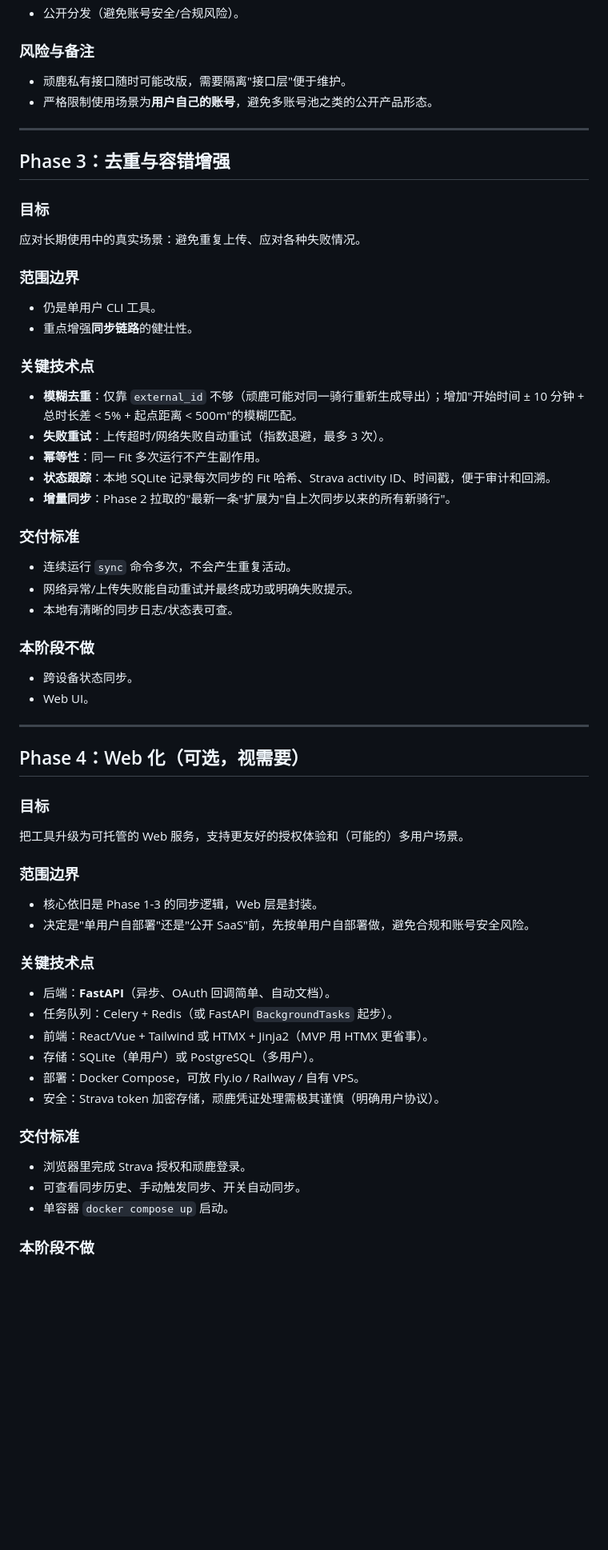
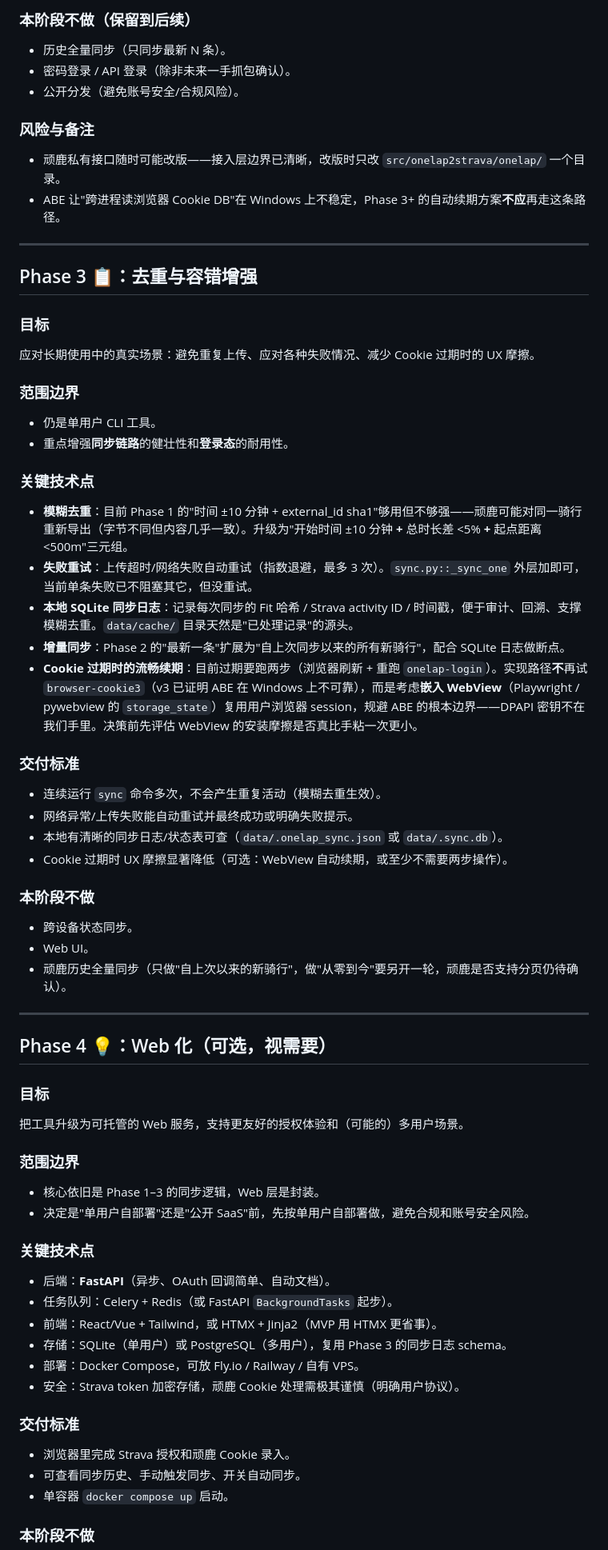
Before and after one commit to titansuraze/Onelap2Strava, a Markdown page: specs/roadmap.md, the part around one of its changes. Shown at 80% size. Drawn GitHub-style; blank space fills up the shorter version.

```diff
--- a/specs/roadmap.md
+++ b/specs/roadmap.md
@@ -63,57 +76,62 @@
+### 本阶段不做（保留到后续）
+- 历史全量同步（只同步最新 N 条）。
+- 密码登录 / API 登录（除非未来一手抓包确认）。
 - 公开分发（避免账号安全/合规风险）。
 
 ### 风险与备注
-- 顽鹿私有接口随时可能改版，需要隔离"接口层"便于维护。
-- 严格限制使用场景为**用户自己的账号**，避免多账号池之类的公开产品形态。
+- 顽鹿私有接口随时可能改版——接入层边界已清晰，改版时只改 `src/onelap2strava/onelap/` 一个目录。
+- ABE 让"跨进程读浏览器 Cookie DB"在 Windows 上不稳定，Phase 3+ 的自动续期方案**不应**再走这条路径。
 
 ---
 
-## Phase 3：去重与容错增强
+## Phase 3 📋：去重与容错增强
 
 ### 目标
-应对长期使用中的真实场景：避免重复上传、应对各种失败情况。
+应对长期使用中的真实场景：避免重复上传、应对各种失败情况、减少 Cookie 过期时的 UX 摩擦。
 
 ### 范围边界
 - 仍是单用户 CLI 工具。
-- 重点增强**同步链路**的健壮性。
+- 重点增强**同步链路**的健壮性和**登录态**的耐用性。
 
 ### 关键技术点
-- **模糊去重**：仅靠 `external_id` 不够（顽鹿可能对同一骑行重新生成导出）；增加"开始时间 ± 10 分钟 + 总时长差 < 5% + 起点距离 < 500m"的模糊匹配。
-- **失败重试**：上传超时/网络失败自动重试（指数退避，最多 3 次）。
-- **幂等性**：同一 Fit 多次运行不产生副作用。
-- **状态跟踪**：本地 SQLite 记录每次同步的 Fit 哈希、Strava activity ID、时间戳，便于审计和回溯。
-- **增量同步**：Phase 2 拉取的"最新一条"扩展为"自上次同步以来的所有新骑行"。
+- **模糊去重**：目前 Phase 1 的"时间 ±10 分钟 + external_id sha1"够用但不够强——顽鹿可能对同一骑行重新导出（字节不同但内容几乎一致）。升级为"开始时间 ±10 分钟 **+** 总时长差 <5% **+** 起点距离 <500m"三元组。
+- **失败重试**：上传超时/网络失败自动重试（指数退避，最多 3 次）。`sync.py::_sync_one` 外层加即可，当前单条失败已不阻塞其它，但没重试。
+- **本地 SQLite 同步日志**：记录每次同步的 Fit 哈希 / Strava activity ID / 时间戳，便于审计、回溯、支撑模糊去重。`data/cache/` 目录天然是"已处理记录"的源头。
+- **增量同步**：Phase 2 的"最新一条"扩展为"自上次同步以来的所有新骑行"，配合 SQLite 日志做断点。
+- **Cookie 过期时的流畅续期**：目前过期要跑两步（浏览器刷新 + 重跑 `onelap-login`）。实现路径**不**再试 `browser-cookie3`（v3 已证明 ABE 在 Windows 上不可靠），而是考虑**嵌入 WebView**（Playwright / pywebview 的 `storage_state`）复用用户浏览器 session，规避 ABE 的根本边界——DPAPI 密钥不在我们手里。决策前先评估 WebView 的安装摩擦是否真比手粘一次更小。
 
 ### 交付标准
-- 连续运行 `sync` 命令多次，不会产生重复活动。
+- 连续运行 `sync` 命令多次，不会产生重复活动（模糊去重生效）。
 - 网络异常/上传失败能自动重试并最终成功或明确失败提示。
-- 本地有清晰的同步日志/状态表可查。
+- 本地有清晰的同步日志/状态表可查（`data/.onelap_sync.json` 或 `data/.sync.db`）。
+- Cookie 过期时 UX 摩擦显著降低（可选：WebView 自动续期，或至少不需要两步操作）。
 
 ### 本阶段不做
 - 跨设备状态同步。
 - Web UI。
+- 顽鹿历史全量同步（只做"自上次以来的新骑行"，做"从零到今"要另开一轮，顽鹿是否支持分页仍待确认）。
 
 ---
 
-## Phase 4：Web 化（可选，视需要）
+## Phase 4 💡：Web 化（可选，视需要）
 
 ### 目标
 把工具升级为可托管的 Web 服务，支持更友好的授权体验和（可能的）多用户场景。
 
 ### 范围边界
-- 核心依旧是 Phase 1-3 的同步逻辑，Web 层是封装。
+- 核心依旧是 Phase 1–3 的同步逻辑，Web 层是封装。
 - 决定是"单用户自部署"还是"公开 SaaS"前，先按单用户自部署做，避免合规和账号安全风险。
 
 ### 关键技术点
 - 后端：**FastAPI**（异步、OAuth 回调简单、自动文档）。
 - 任务队列：Celery + Redis（或 FastAPI `BackgroundTasks` 起步）。
-- 前端：React/Vue + Tailwind 或 HTMX + Jinja2（MVP 用 HTMX 更省事）。
-- 存储：SQLite（单用户）或 PostgreSQL（多用户）。
+- 前端：React/Vue + Tailwind，或 HTMX + Jinja2（MVP 用 HTMX 更省事）。
+- 存储：SQLite（单用户）或 PostgreSQL（多用户），复用 Phase 3 的同步日志 schema。
 - 部署：Docker Compose，可放 Fly.io / Railway / 自有 VPS。
-- 安全：Strava token 加密存储，顽鹿凭证处理需极其谨慎（明确用户协议）。
+- 安全：Strava token 加密存储，顽鹿 Cookie 处理需极其谨慎（明确用户协议）。
 
 ### 交付标准
-- 浏览器里完成 Strava 授权和顽鹿登录。
+- 浏览器里完成 Strava 授权和顽鹿 Cookie 录入。
 - 可查看同步历史、手动触发同步、开关自动同步。
 - 单容器 `docker compose up` 启动。
 
```
Also changed, not shown: other parts of specs/roadmap.md (+53 -30 lines).
